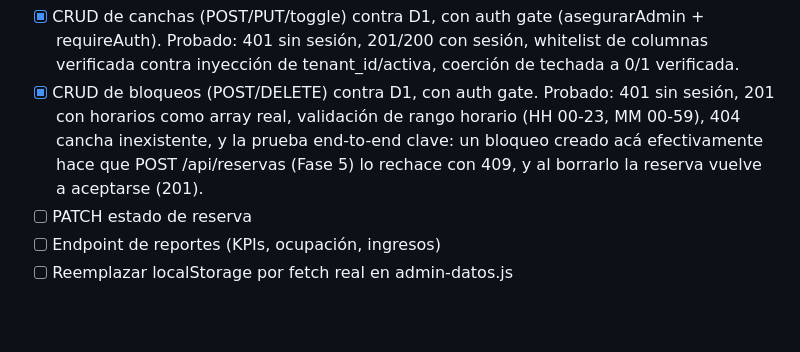
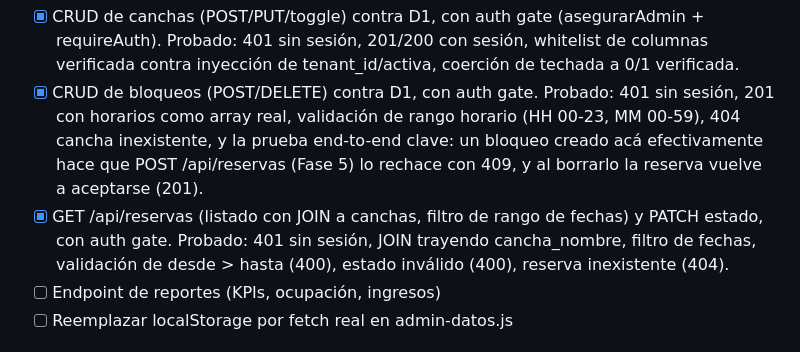
Before and after one commit to Yakkim/fulvo-esqueleto, a Markdown page: docs/roadmap-estado.md, the part around the change. Rendered like a GitHub page; blank space fills up the shorter version.

Commit message:
Fase 7 Paso 3 completo y probado

```diff
--- a/docs/roadmap-estado.md
+++ b/docs/roadmap-estado.md
@@ -97,7 +97,11 @@ la Fase 7:
       inexistente, y la prueba end-to-end clave: un bloqueo creado acá
       efectivamente hace que POST /api/reservas (Fase 5) lo rechace
       con 409, y al borrarlo la reserva vuelve a aceptarse (201).
-- [ ] PATCH estado de reserva
+- [x] GET /api/reservas (listado con JOIN a canchas, filtro de rango de
+      fechas) y PATCH estado, con auth gate. Probado: 401 sin sesión,
+      JOIN trayendo cancha_nombre, filtro de fechas, validación de
+      desde > hasta (400), estado inválido (400), reserva inexistente
+      (404).
 - [ ] Endpoint de reportes (KPIs, ocupación, ingresos)
 - [ ] Reemplazar localStorage por fetch real en admin-datos.js
 
```
